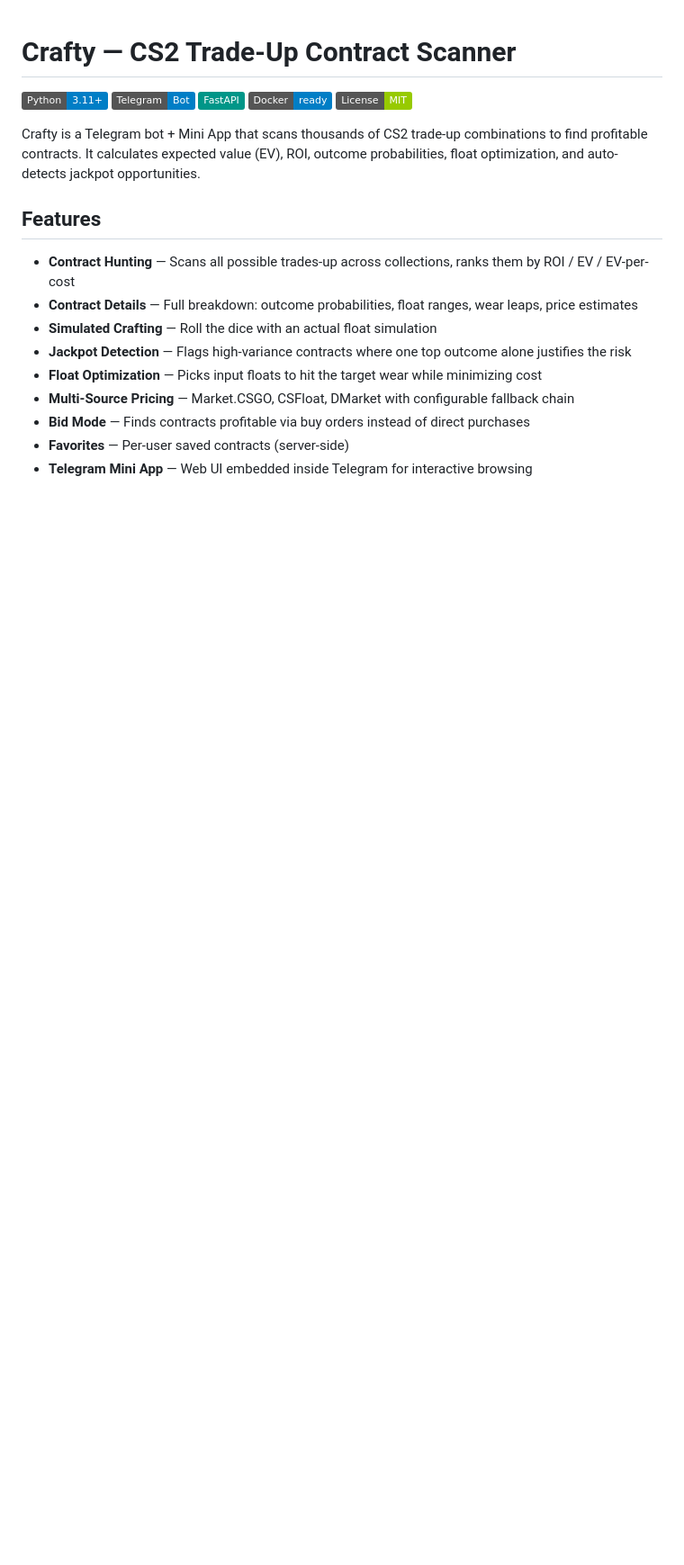
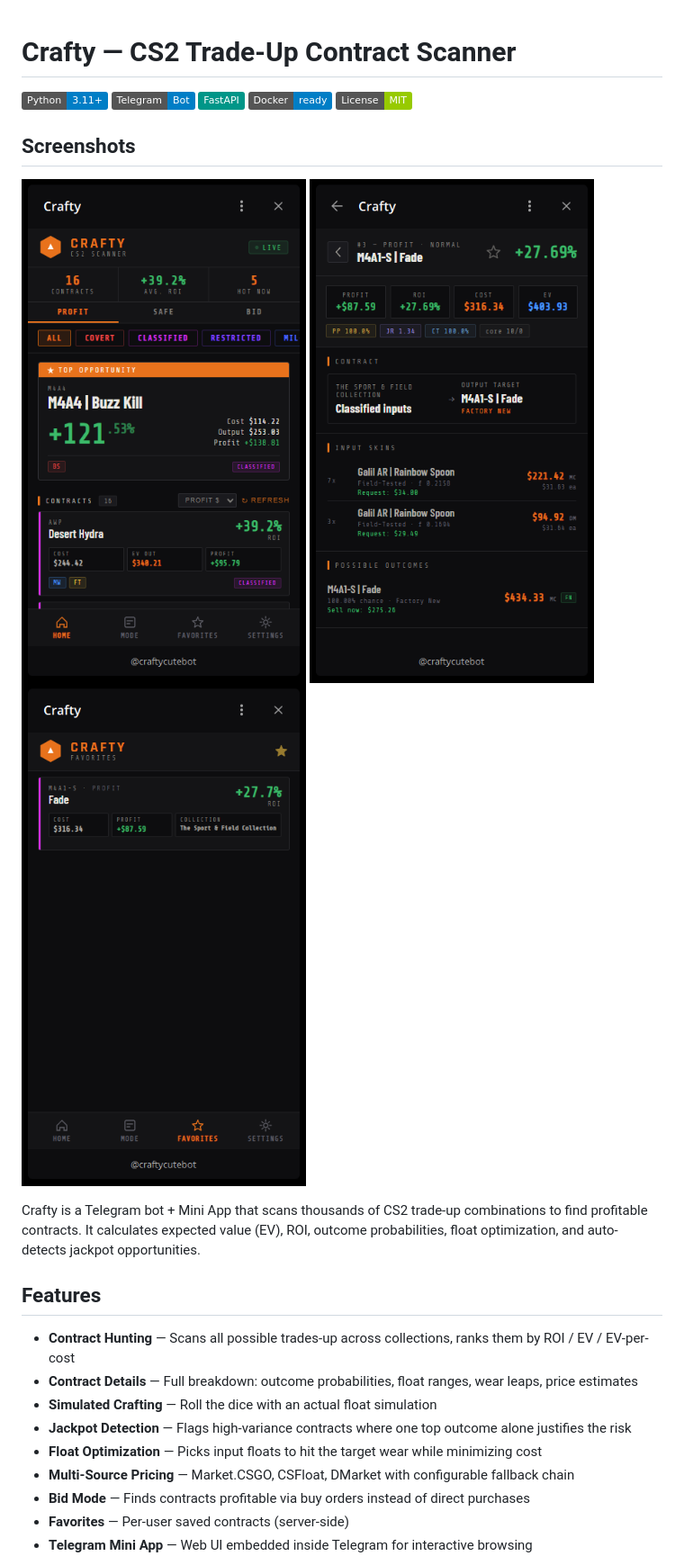
Before and after one commit to DMIPYA/cs2-contract-scanner, a Markdown page: README.md, the part around the change. Shown at 90% size. Drawn GitHub-style; badges without logos; blank space fills up the shorter version.

Commit message:
Add screenshots section to README
Added a screenshots section with images of the main menu and contract results.

```diff
--- a/README.md
+++ b/README.md
@@ -6,6 +6,12 @@
 ![Docker](https://img.shields.io/badge/Docker-ready-blue?logo=docker)
 ![License](https://img.shields.io/badge/License-MIT-green)
 
+
+## Screenshots
+
+![Main Menu](screenshots/menu.png)
+![Contract Results](screenshots/conract_details.png)
+![Contract Details](screenshots/favorite_menu.png)
 
 Crafty is a Telegram bot + Mini App that scans thousands of CS2 trade-up combinations to find profitable contracts. It calculates expected value (EV), ROI, outcome probabilities, float optimization, and auto-detects jackpot opportunities.
 
```
